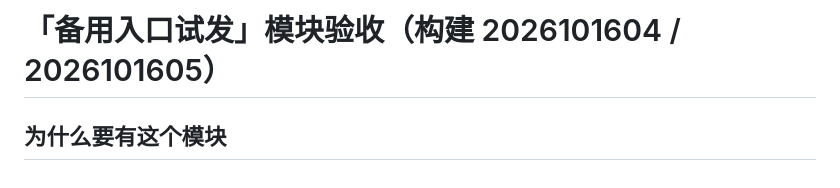
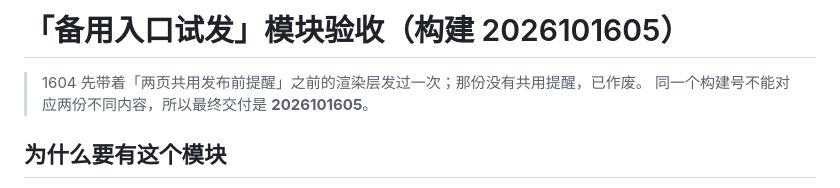
Before and after one commit to 5hawnzs/dewu-bluev-releases, a Markdown page: docs/VERIFICATION-FALLBACKTEST-2026101604.md, the part around the change. GitHub-like rendering.

Commit message:
验收记录标注最终构建号 2026101605（1604 已作废）

```diff
--- a/docs/VERIFICATION-FALLBACKTEST-2026101604.md
+++ b/docs/VERIFICATION-FALLBACKTEST-2026101604.md
@@ -1,4 +1,7 @@
-# 「备用入口试发」模块验收（构建 2026101604 / 2026101605）
+# 「备用入口试发」模块验收（构建 2026101605）
+
+> 1604 先带着「两页共用发布前提醒」之前的渲染层发过一次；那份没有共用提醒，已作废。
+> 同一个构建号不能对应两份不同内容，所以最终交付是 **2026101605**。
 
 ## 为什么要有这个模块
 
```
